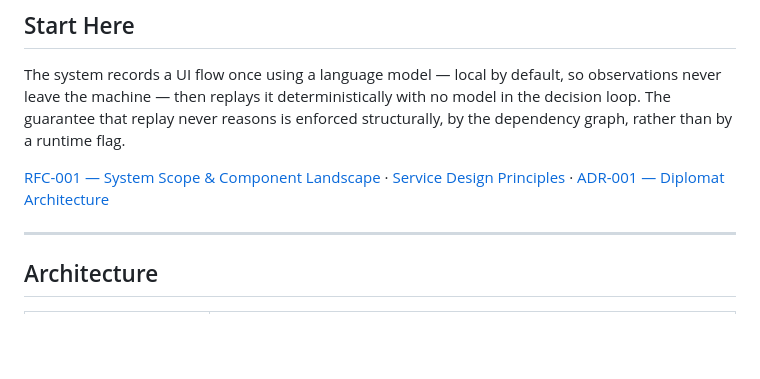
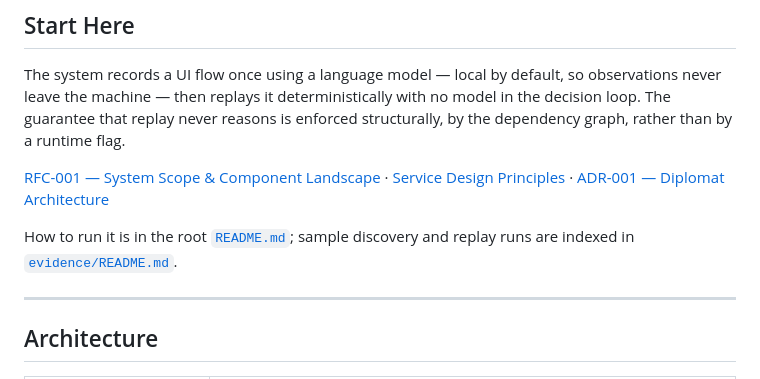
Before and after one commit to marciondb/interface.ai, a Markdown page: docs/README.md, the part around the change. Drawn GitHub-style; blank space fills up the shorter version.

Commit message:
Update docs index

```diff
--- a/docs/README.md
+++ b/docs/README.md
@@ -40,6 +40,9 @@ structurally, by the dependency graph, rather than by a runtime flag.
 [RFC-001 — System Scope & Component Landscape](rfcs/RFC-001-system-scope-and-component-landscape.md) ·
 [Service Design Principles](architecture/service-design-principles.md) ·
 [ADR-001 — Diplomat Architecture](decisions/ADR-001-diplomat-architecture.md)
+
+How to run it is in the root [`README.md`](../README.md); sample discovery and replay
+runs are indexed in [`evidence/README.md`](../evidence/README.md).
 
 ---
 
```
